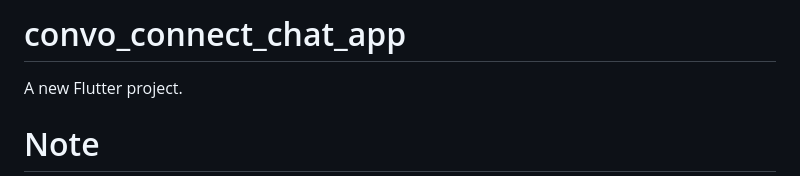
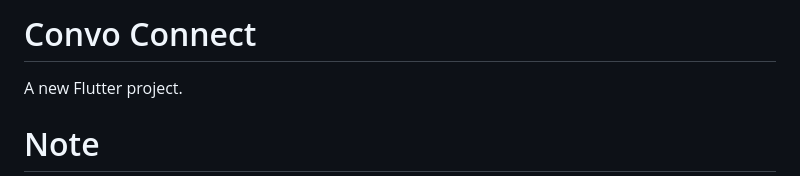
Before and after one commit to dev-ali2/convo-connect-chat-app-android, a Markdown page: README.md, the part around the change. Drawn GitHub-style.

```diff
--- a/README.md
+++ b/README.md
@@ -1,4 +1,4 @@
-# convo_connect_chat_app
+# Convo Connect
 
 A new Flutter project.
 
```
